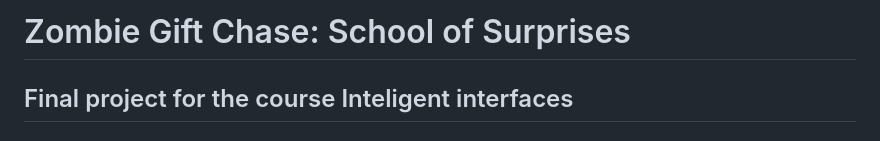
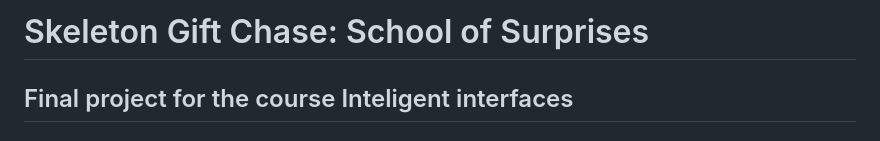
Before and after one commit to ValeriaRudenko/project-interfaces-inteligentes-, a Markdown page: README.md, the part around the change. GitHub-like rendering.

```diff
--- a/README.md
+++ b/README.md
@@ -1,4 +1,4 @@
-# Zombie Gift Chase: School of Surprises
+# Skeleton Gift Chase: School of Surprises
 
 ## Final project for the course Inteligent interfaces
 ## Developed by:
```
